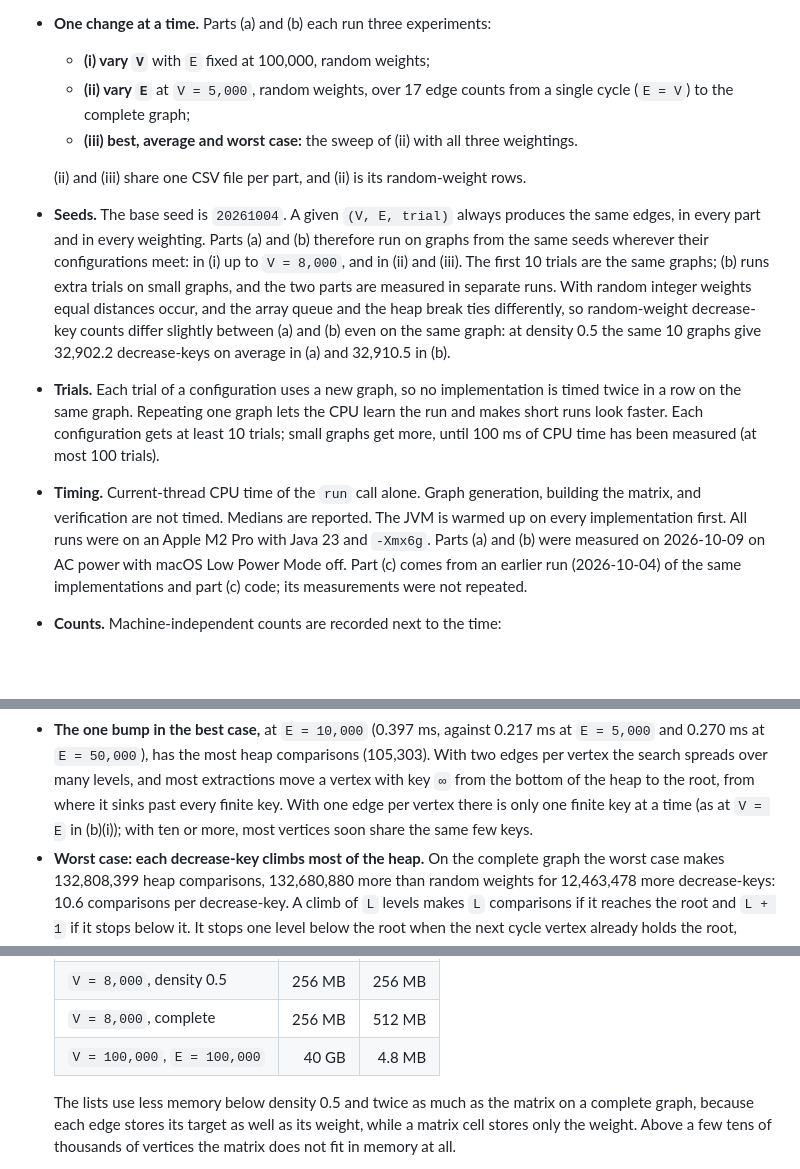
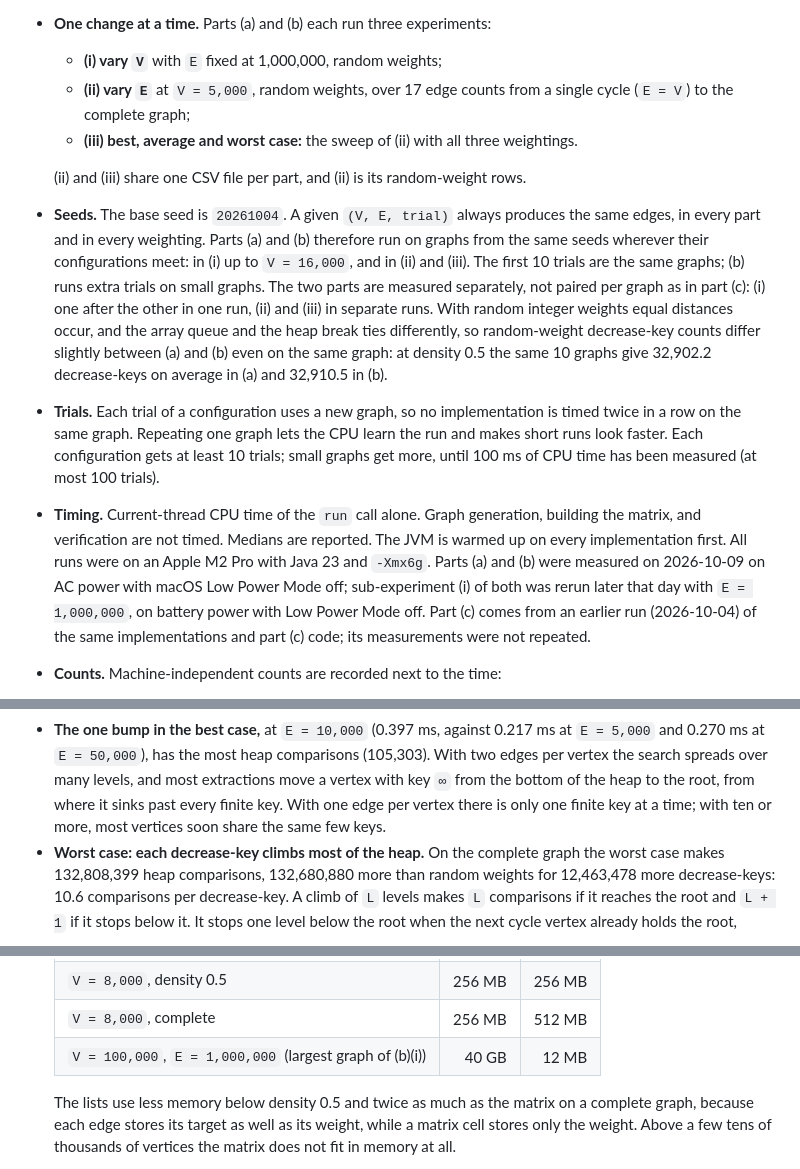
Before and after one commit to DommieAly/SC2001-projects, a Markdown page: project-2/README.md, 3 parts joined by grey strips. Rendered like a GitHub page; blank space fills up the shorter version.

```diff
--- a/project-2/README.md
+++ b/project-2/README.md
@@ -70,7 +70,7 @@ because that vertex's distance is already the smallest.
     `CorrectnessCheck` confirms that the decrease-key count equals the
     number of forward edges.
 - **One change at a time.** Parts (a) and (b) each run three experiments:
-  - **(i) vary `V`** with `E` fixed at 100,000, random weights;
+  - **(i) vary `V`** with `E` fixed at 1,000,000, random weights;
   - **(ii) vary `E`** at `V = 5,000`, random weights, over 17 edge counts
     from a single cycle (`E = V`) to the complete graph;
   - **(iii) best, average and worst case:** the sweep of (ii) with all three
@@ -81,9 +81,11 @@ because that vertex's distance is already the smallest.
 - **Seeds.** The base seed is `20261004`. A given `(V, E, trial)` always
   produces the same edges, in every part and in every weighting. Parts (a)
   and (b) therefore run on graphs from the same seeds wherever their
-  configurations meet: in (i) up to `V = 8,000`, and in (ii) and (iii). The
-  first 10 trials are the same graphs; (b) runs extra trials on small graphs,
-  and the two parts are measured in separate runs. With random integer
+  configurations meet: in (i) up to `V = 16,000`, and in (ii) and (iii). The
+  first 10 trials are the same graphs; (b) runs extra trials on small graphs.
+  The two parts are measured separately, not paired per graph as in part
+  (c): (i) one after the other in one run, (ii) and (iii) in separate runs.
+  With random integer
   weights equal distances occur, and the array queue and the heap break ties
   differently, so random-weight decrease-key counts differ slightly between
   (a) and (b) even on the same graph: at density 0.5 the same 10 graphs give
@@ -97,7 +99,9 @@ because that vertex's distance is already the smallest.
   generation, building the matrix, and verification are not timed. Medians
   are reported. The JVM is warmed up on every implementation first. All runs
   were on an Apple M2 Pro with Java 23 and `-Xmx6g`. Parts (a) and (b) were
-  measured on 2026-10-09 on AC power with macOS Low Power Mode off. Part (c)
+  measured on 2026-10-09 on AC power with macOS Low Power Mode off;
+  sub-experiment (i) of both was rerun later that day with `E = 1,000,000`,
+  on battery power with Low Power Mode off. Part (c)
   comes from an earlier run (2026-10-04) of the same implementations and
   part (c) code; its measurements were not repeated.
 - **Counts.** Machine-independent counts are recorded next to the time:
@@ -360,9 +366,8 @@ from the same seeds as (a)(iii).
   comparisons (105,303). With two edges per vertex the search spreads over
   many levels, and most extractions move a vertex with key `∞` from the
   bottom of the heap to the root, from where it sinks past every finite
-  key. With one edge per vertex there is only one finite key at a time (as
-  at `V = E` in (b)(i)); with ten or more, most vertices soon share the same
-  few keys.
+  key. With one edge per vertex there is only one finite key at a time;
+  with ten or more, most vertices soon share the same few keys.
 - **Worst case: each decrease-key climbs most of the heap.** On the complete
   graph the worst case makes 132,808,399 heap comparisons, 132,680,880 more
   than random weights for 12,463,478 more decrease-keys: 10.6 comparisons
@@ -474,7 +479,7 @@ faster for the larger `V`.
   | `V = 8,000`, density 0.001 | 256 MB | 0.8 MB |
   | `V = 8,000`, density 0.5 | 256 MB | 256 MB |
   | `V = 8,000`, complete | 256 MB | 512 MB |
-  | `V = 100,000`, `E = 100,000` | 40 GB | 4.8 MB |
+  | `V = 100,000`, `E = 1,000,000` (largest graph of (b)(i)) | 40 GB | 12 MB |
 
   The lists use less memory below density 0.5 and twice as much as the
   matrix on a complete graph, because each edge stores its target as well as
```
Also changed, not shown: other parts of project-2/README.md (+90 -83 lines), project-2/docs/Theoretical Analysis.md (+10 -2 lines), project-2/plots/part_a_vary_v.png, project-2/plots/part_b_vary_v.png, 4 other files.
